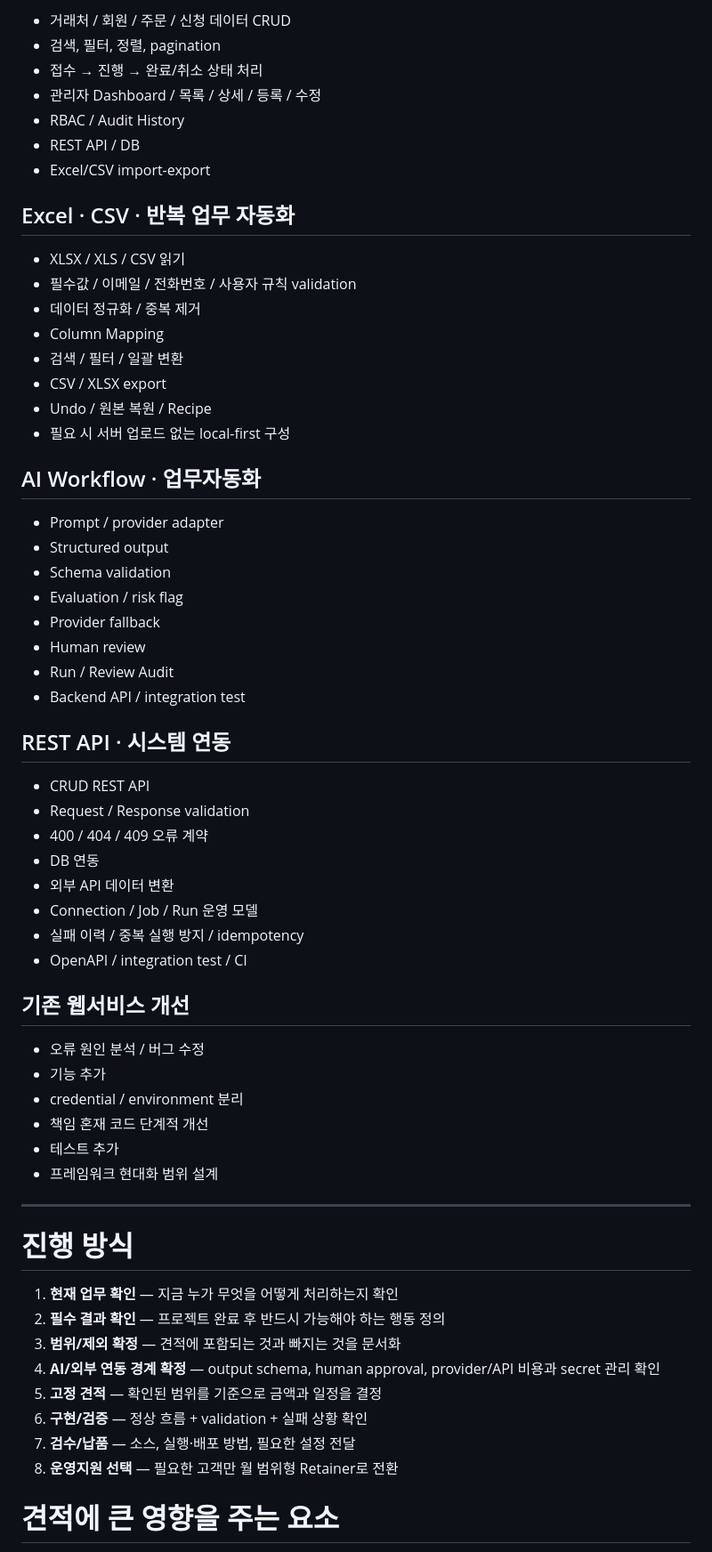
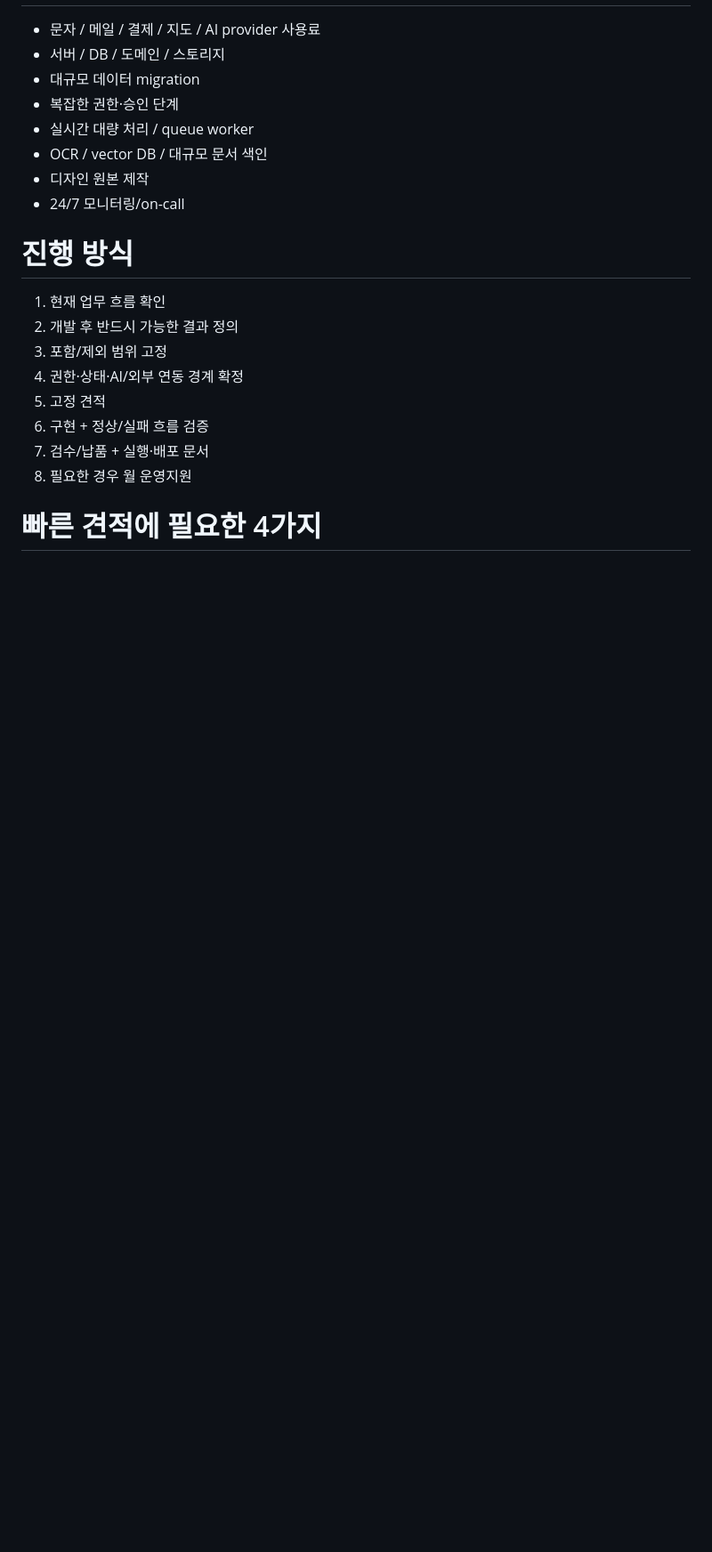
Before and after one commit to Kzone87/portfolio, a Markdown page: SERVICES.md, the part around one of its changes. Shown at 89% size. Rendered like a GitHub page; blank space fills up the shorter version.

```diff
--- a/SERVICES.md
+++ b/SERVICES.md
@@ -207,65 +156,22 @@ Input
-- 거래처 / 회원 / 주문 / 신청 데이터 CRUD
-- 검색, 필터, 정렬, pagination
-- 접수 → 진행 → 완료/취소 상태 처리
-- 관리자 Dashboard / 목록 / 상세 / 등록 / 수정
-- RBAC / Audit History
-- REST API / DB
-- Excel/CSV import-export
-
-## Excel · CSV · 반복 업무 자동화
-
-- XLSX / XLS / CSV 읽기
-- 필수값 / 이메일 / 전화번호 / 사용자 규칙 validation
-- 데이터 정규화 / 중복 제거
-- Column Mapping
-- 검색 / 필터 / 일괄 변환
-- CSV / XLSX export
-- Undo / 원본 복원 / Recipe
-- 필요 시 서버 업로드 없는 local-first 구성
-
-## AI Workflow · 업무자동화
-
-- Prompt / provider adapter
-- Structured output
-- Schema validation
-- Evaluation / risk flag
-- Provider fallback
-- Human review
-- Run / Review Audit
-- Backend API / integration test
-
-## REST API · 시스템 연동
-
-- CRUD REST API
-- Request / Response validation
-- 400 / 404 / 409 오류 계약
-- DB 연동
-- 외부 API 데이터 변환
-- Connection / Job / Run 운영 모델
-- 실패 이력 / 중복 실행 방지 / idempotency
-- OpenAPI / integration test / CI
-
-## 기존 웹서비스 개선
-
-- 오류 원인 분석 / 버그 수정
-- 기능 추가
-- credential / environment 분리
-- 책임 혼재 코드 단계적 개선
-- 테스트 추가
-- 프레임워크 현대화 범위 설계
-
----
+- 문자 / 메일 / 결제 / 지도 / AI provider 사용료
+- 서버 / DB / 도메인 / 스토리지
+- 대규모 데이터 migration
+- 복잡한 권한·승인 단계
+- 실시간 대량 처리 / queue worker
+- OCR / vector DB / 대규모 문서 색인
+- 디자인 원본 제작
+- 24/7 모니터링/on-call
 
 # 진행 방식
 
-1. **현재 업무 확인** — 지금 누가 무엇을 어떻게 처리하는지 확인
-2. **필수 결과 확인** — 프로젝트 완료 후 반드시 가능해야 하는 행동 정의
-3. **범위/제외 확정** — 견적에 포함되는 것과 빠지는 것을 문서화
-4. **AI/외부 연동 경계 확정** — output schema, human approval, provider/API 비용과 secret 관리 확인
-5. **고정 견적** — 확인된 범위를 기준으로 금액과 일정을 결정
-6. **구현/검증** — 정상 흐름 + validation + 실패 상황 확인
-7. **검수/납품** — 소스, 실행·배포 방법, 필요한 설정 전달
-8. **운영지원 선택** — 필요한 고객만 월 범위형 Retainer로 전환
+1. 현재 업무 흐름 확인
+2. 개발 후 반드시 가능한 결과 정의
+3. 포함/제외 범위 고정
+4. 권한·상태·AI/외부 연동 경계 확정
+5. 고정 견적
+6. 구현 + 정상/실패 흐름 검증
+7. 검수/납품 + 실행·배포 문서
+8. 필요한 경우 월 운영지원
 
-# 견적에 큰 영향을 주는 요소
+# 빠른 견적에 필요한 4가지
 
```
Also changed, not shown: other parts of SERVICES.md (+126 -191 lines).
